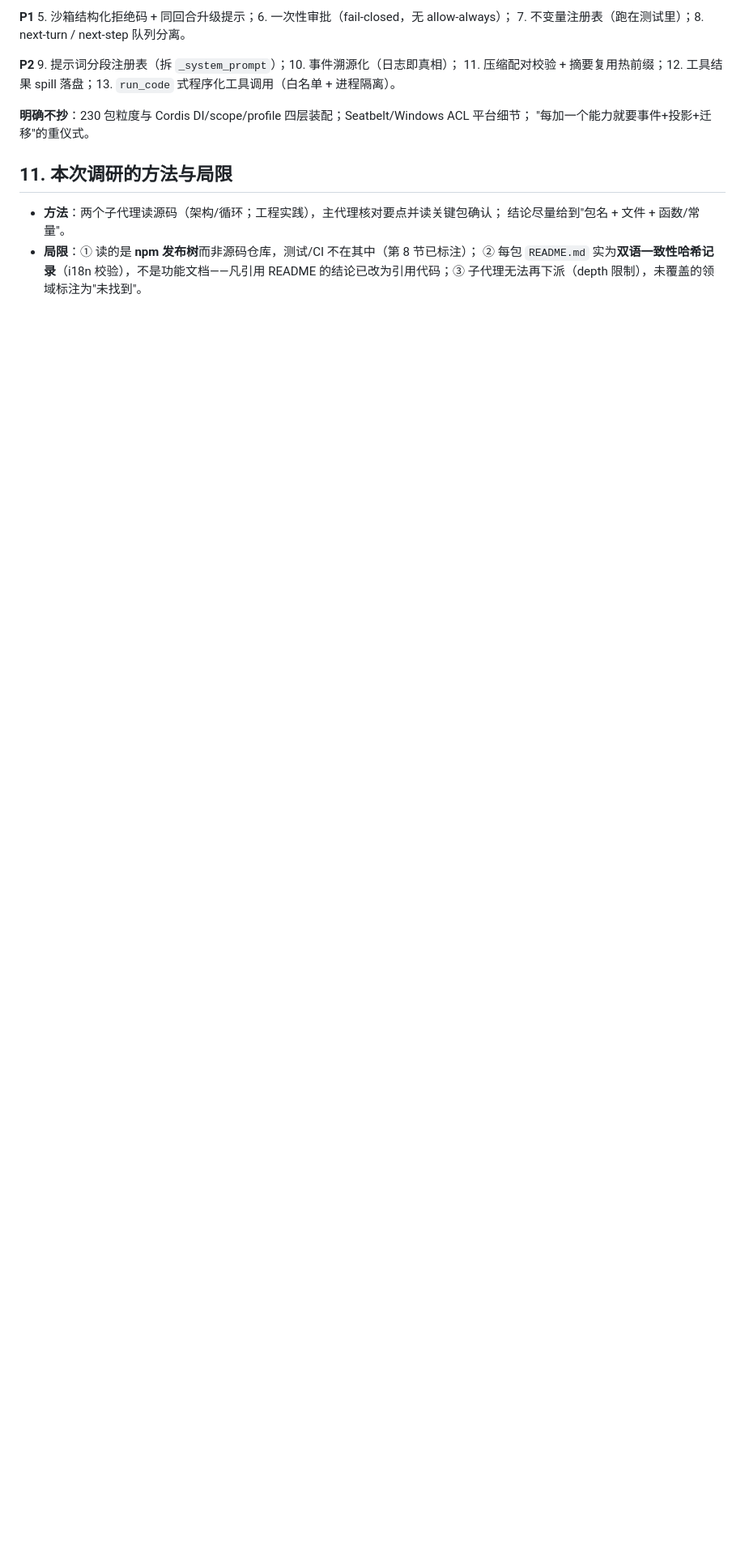
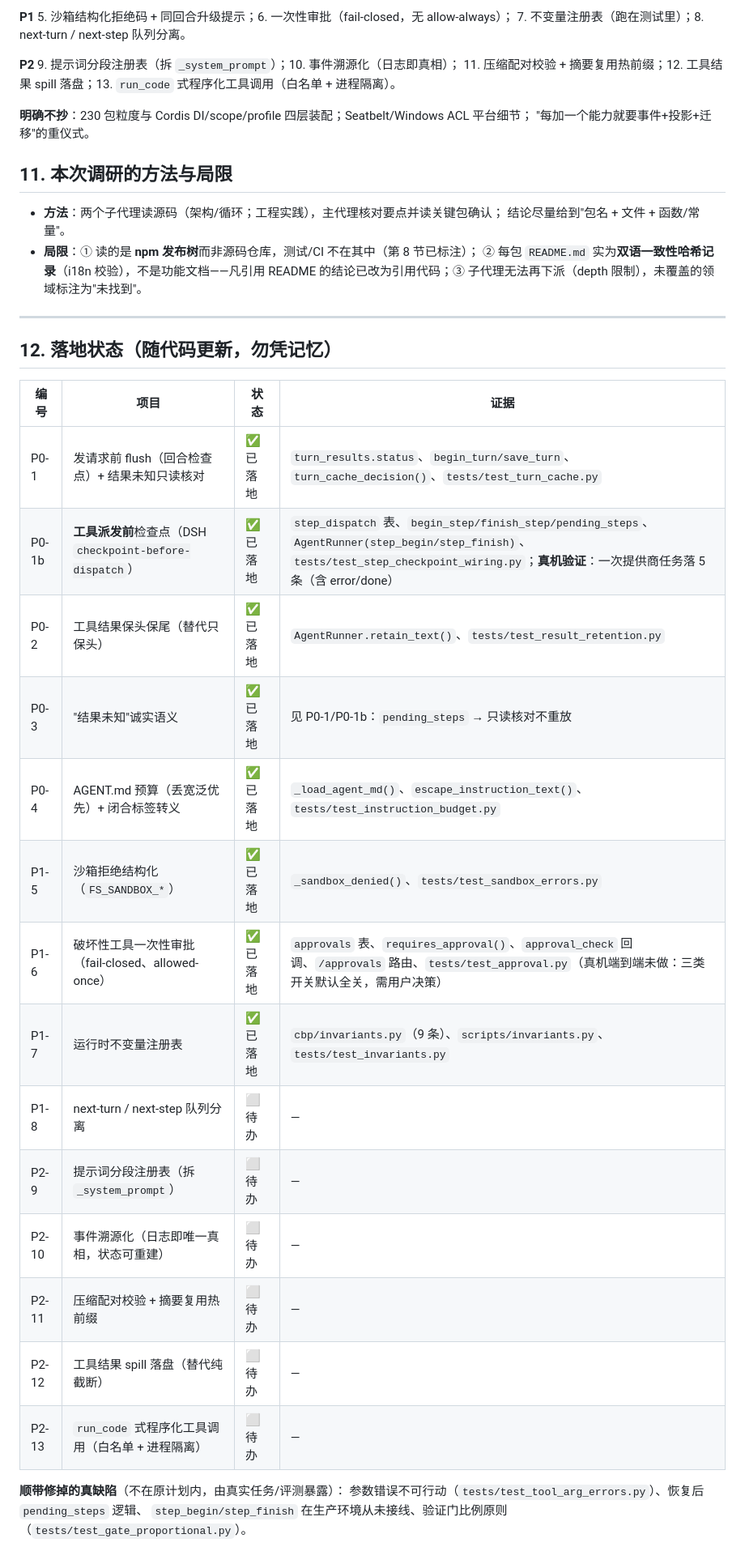
Before and after one commit to ogowoo/CopilotBridge_Agent, a Markdown page: docs/DSH-对比与借鉴.md, the part around the change. Shown at 81% size. Drawn GitHub-style; blank space fills up the shorter version.

Commit message:
docs: DSH 文档加落地状态表（P0 全绿、P1-5/6/7 已落地、P2 待办）
明确记录每项的代码证据与验证方式，并列出由真实任务/评测暴露、原计划外的真缺陷
（可行动参数错误、生产未接线 step_begin、验证门比例原则等），避免凭记忆判断进度。

```diff
--- a/docs/DSH-对比与借鉴.md
+++ b/docs/DSH-对比与借鉴.md
@@ -184,3 +184,28 @@ profile = bundle 顺序叠层。slot = 浏览器 UI 插槽；inspect provider =
 - **局限**：① 读的是 **npm 发布树**而非源码仓库，测试/CI 不在其中（第 8 节已标注）；
   ② 每包 `README.md` 实为**双语一致性哈希记录**（i18n 校验），不是功能文档——凡引用
   README 的结论已改为引用代码；③ 子代理无法再下派（depth 限制），未覆盖的领域标注为"未找到"。
+
+---
+
+## 12. 落地状态（随代码更新，勿凭记忆）
+
+| 编号 | 项目 | 状态 | 证据 |
+|---|---|---|---|
+| P0-1 | 发请求前 flush（回合检查点）+ 结果未知只读核对 | ✅ 已落地 | `turn_results.status`、`begin_turn/save_turn`、`turn_cache_decision()`、`tests/test_turn_cache.py` |
+| P0-1b | **工具派发前**检查点（DSH `checkpoint-before-dispatch`） | ✅ 已落地 | `step_dispatch` 表、`begin_step/finish_step/pending_steps`、`AgentRunner(step_begin/step_finish)`、`tests/test_step_checkpoint_wiring.py`；**真机验证**：一次提供商任务落 5 条（含 error/done） |
+| P0-2 | 工具结果保头保尾（替代只保头） | ✅ 已落地 | `AgentRunner.retain_text()`、`tests/test_result_retention.py` |
+| P0-3 | "结果未知"诚实语义 | ✅ 已落地 | 见 P0-1/P0-1b：`pending_steps` → 只读核对不重放 |
+| P0-4 | AGENT.md 预算（丢宽泛优先）+ 闭合标签转义 | ✅ 已落地 | `_load_agent_md()`、`escape_instruction_text()`、`tests/test_instruction_budget.py` |
+| P1-5 | 沙箱拒绝结构化（`FS_SANDBOX_*`） | ✅ 已落地 | `_sandbox_denied()`、`tests/test_sandbox_errors.py` |
+| P1-6 | 破坏性工具一次性审批（fail-closed、allowed-once） | ✅ 已落地 | `approvals` 表、`requires_approval()`、`approval_check` 回调、`/approvals` 路由、`tests/test_approval.py`（真机端到端未做：三类开关默认全关，需用户决策） |
+| P1-7 | 运行时不变量注册表 | ✅ 已落地 | `cbp/invariants.py`（9 条）、`scripts/invariants.py`、`tests/test_invariants.py` |
+| P1-8 | next-turn / next-step 队列分离 | ⬜ 待办 | — |
+| P2-9 | 提示词分段注册表（拆 `_system_prompt`） | ⬜ 待办 | — |
+| P2-10 | 事件溯源化（日志即唯一真相，状态可重建） | ⬜ 待办 | — |
+| P2-11 | 压缩配对校验 + 摘要复用热前缀 | ⬜ 待办 | — |
+| P2-12 | 工具结果 spill 落盘（替代纯截断） | ⬜ 待办 | — |
+| P2-13 | `run_code` 式程序化工具调用（白名单 + 进程隔离） | ⬜ 待办 | — |
+
+**顺带修掉的真缺陷**（不在原计划内，由真实任务/评测暴露）：
+参数错误不可行动（`tests/test_tool_arg_errors.py`）、恢复后 `pending_steps` 逻辑、
+`step_begin/step_finish` 在生产环境从未接线、验证门比例原则（`tests/test_gate_proportional.py`）。
```
